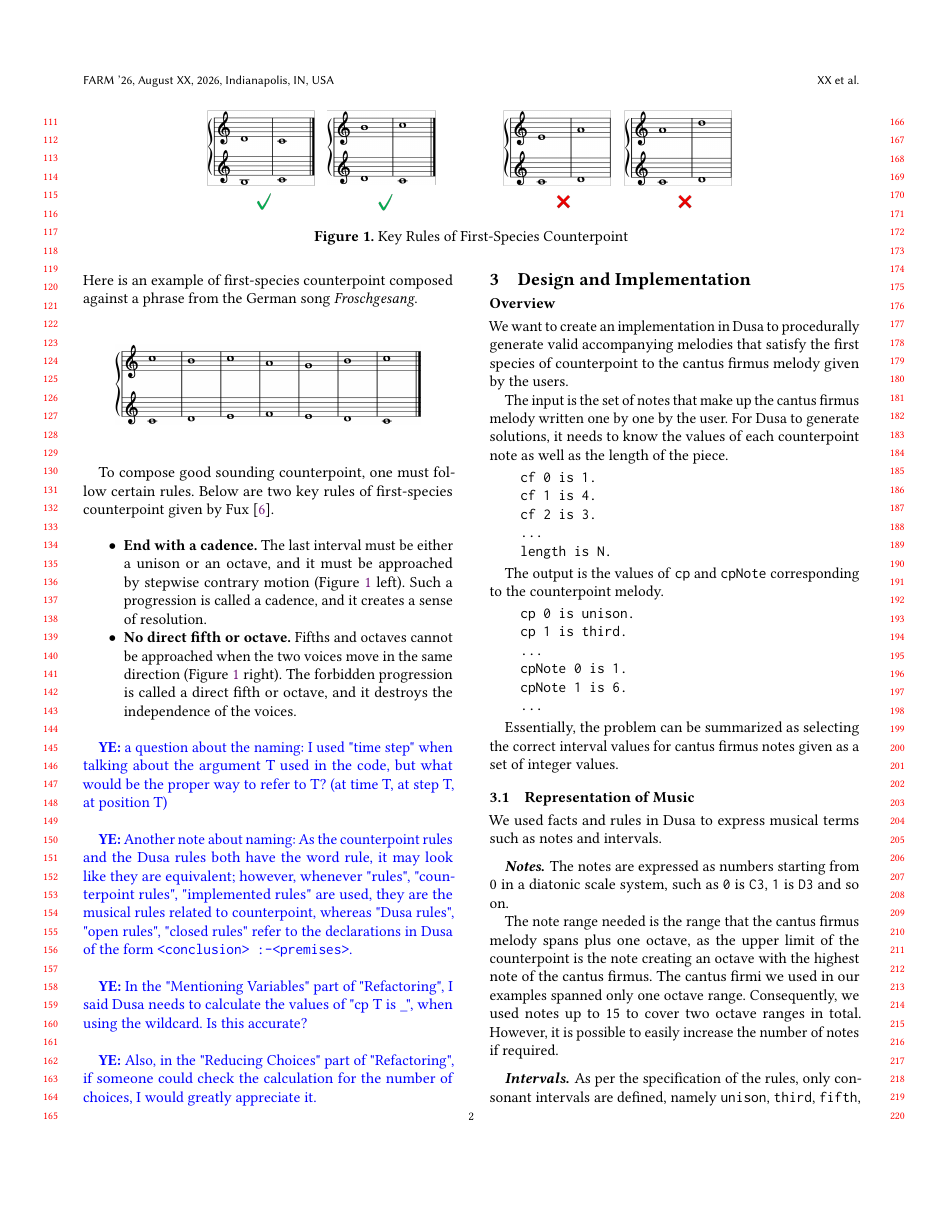
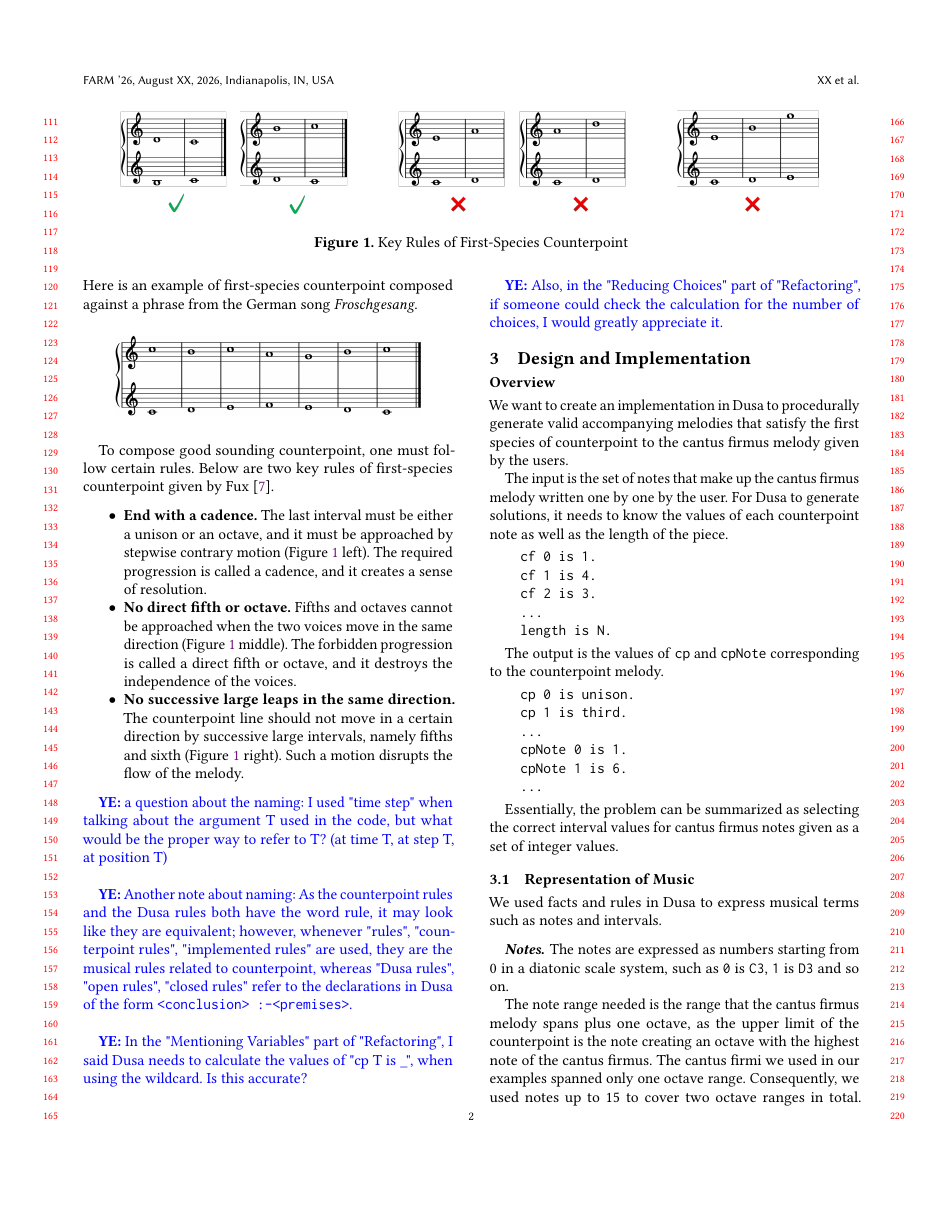
Before and after one commit to shonan233/counterchoice, a LaTeX paper (farm26/main.tex, which reads farm26/background.tex): page 2 of 7. Compiled offline with pdfLaTeX.

Commit message:
add a rule to background

```diff
--- a/farm26/background.tex
+++ b/farm26/background.tex
@@ -37,16 +37,18 @@ Fux~\cite{fux-cp}.
     The last interval must be either a unison or an octave, and it
     must be approached by stepwise contrary motion
     (Figure~\ref{fig:rules} left).
-    Such a progression is called a cadence, and it creates a sense of
-    resolution.
+    The required progression is called a cadence, and it creates a
+    sense of resolution.
 
   \item \textbf{No direct fifth or octave.}
     Fifths and octaves cannot be approached when the two voices move
-    in the same direction (Figure~\ref{fig:rules} right).
+    in the same direction (Figure~\ref{fig:rules} middle).
     The forbidden progression is called a direct fifth or octave, and
     it destroys the independence of the voices.
 
-  % \item \textbf{No more than 3 leaps in a row.}
-  %   The counterpoint line should not contain more than 3 consecutive
-  %   non-step motions (Figure~\ref{fig:rules} right).
+  \item \textbf{No successive large leaps in the same direction.}
+    The counterpoint line should not move in a certain direction by
+    successive large intervals, namely fifths and sixth
+    (Figure~\ref{fig:rules} right).
+    Such a motion disrupts the flow of the melody.
 \end{itemize}
```
Also changed, not shown: farm26/counterchoice.bib (+6 -0 lines), farm26/dusa-implementation.tex (+1 -3 lines), farm26/main.tex (+2 -0 lines), farm26/rules.png, farm26/background.tex (2 more changed lines).
